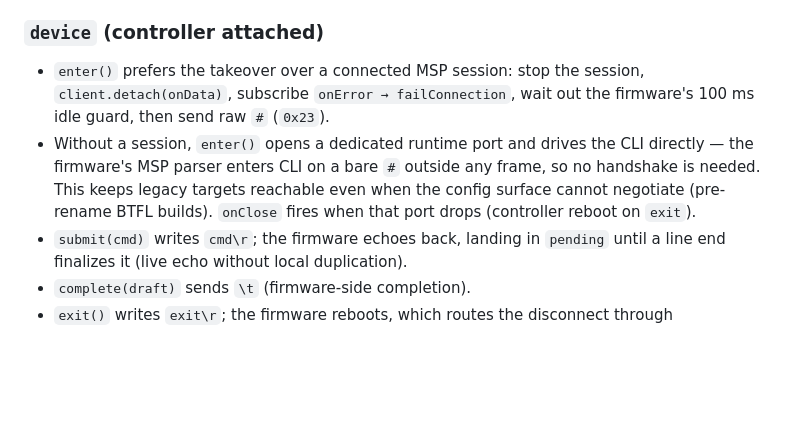
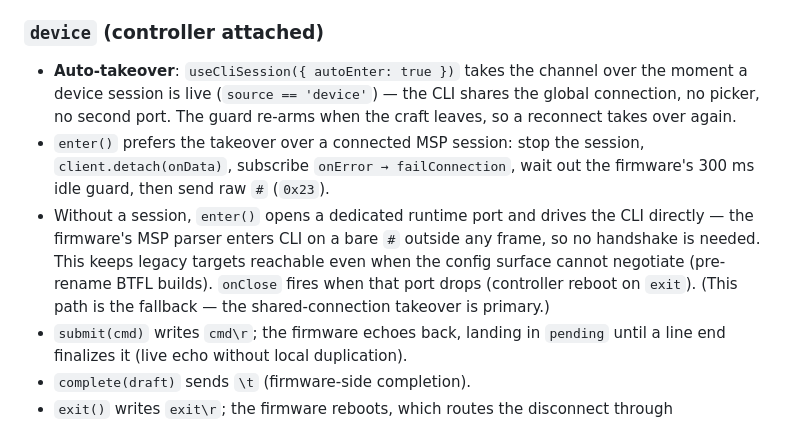
Before and after one commit to dantiel/OrniFlight-Studio, a Markdown page: docs/CLI-TERMINAL.md, the part around the change. GitHub-like rendering; blank space fills up the shorter version.

Commit message:
docs: CLI auto-takes over the shared connection — terminal record updated

```diff
--- a/docs/CLI-TERMINAL.md
+++ b/docs/CLI-TERMINAL.md
@@ -98,14 +98,19 @@ One hook, two behaviors. `mode` lives in the store; the hook branches on it.
 
 ### `device` (controller attached)
 
+- **Auto-takeover**: `useCliSession({ autoEnter: true })` takes the channel
+  over the moment a device session is live (`source == 'device'`) — the CLI
+  shares the global connection, no picker, no second port. The guard re-arms
+  when the craft leaves, so a reconnect takes over again.
 - `enter()` prefers the takeover over a connected MSP session: stop the
   session, `client.detach(onData)`, subscribe `onError → failConnection`,
-  wait out the firmware's 100 ms idle guard, then send raw `#` (`0x23`).
+  wait out the firmware's 300 ms idle guard, then send raw `#` (`0x23`).
 - Without a session, `enter()` opens a dedicated runtime port and drives the
   CLI directly — the firmware's MSP parser enters CLI on a bare `#` outside
   any frame, so no handshake is needed. This keeps legacy targets reachable
   even when the config surface cannot negotiate (pre-rename BTFL builds).
   `onClose` fires when that port drops (controller reboot on `exit`).
+  (This path is the fallback — the shared-connection takeover is primary.)
 - `submit(cmd)` writes `cmd\r`; the firmware echoes back, landing in `pending`
   until a line end finalizes it (live echo without local duplication).
 - `complete(draft)` sends `\t` (firmware-side completion).
```
